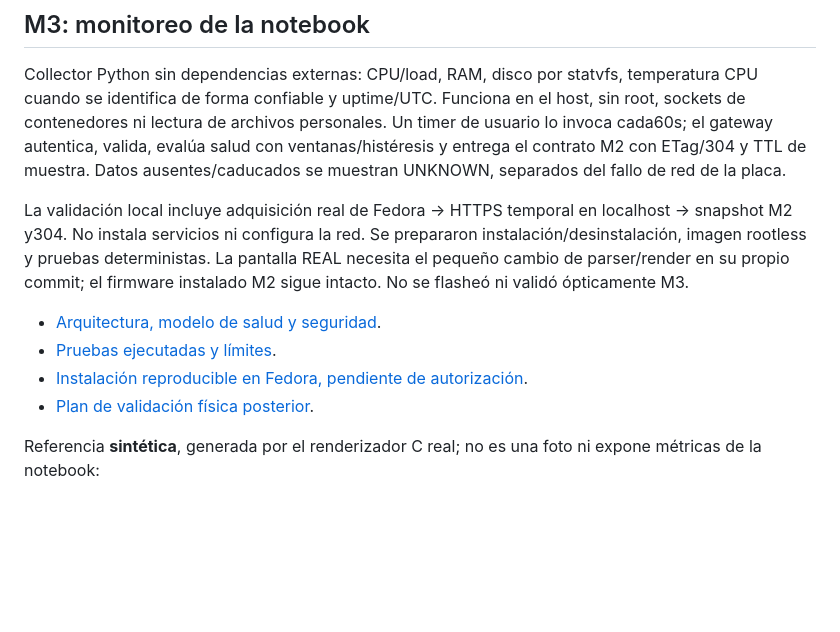
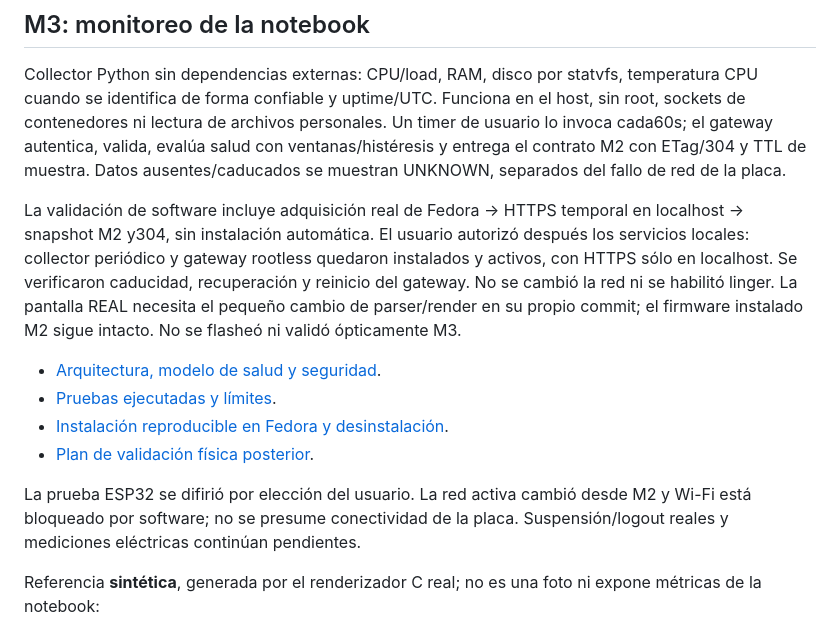
Before and after one commit to jnbntc/infrabadge, a Markdown page: README.md, the part around the change. Rendered like a GitHub page; blank space fills up the shorter version.

Commit message:
docs(m3): record authorized Fedora service deployment and live recovery checks

```diff
--- a/README.md
+++ b/README.md
@@ -21,16 +21,22 @@ Un timer de usuario lo invoca cada60s; el gateway autentica, valida, evalúa sal
 con ventanas/histéresis y entrega el contrato M2 con ETag/304 y TTL de muestra.
 Datos ausentes/caducados se muestran UNKNOWN, separados del fallo de red de la placa.
 
-La validación local incluye adquisición real de Fedora → HTTPS temporal en
-localhost → snapshot M2 y304. No instala servicios ni configura la red. Se
-prepararon instalación/desinstalación, imagen rootless y pruebas deterministas.
+La validación de software incluye adquisición real de Fedora → HTTPS temporal en
+localhost → snapshot M2 y304, sin instalación automática. El usuario autorizó
+después los servicios locales: collector periódico y gateway rootless quedaron
+instalados y activos, con HTTPS sólo en localhost. Se verificaron caducidad,
+recuperación y reinicio del gateway. No se cambió la red ni se habilitó linger.
 La pantalla REAL necesita el pequeño cambio de parser/render en su propio commit;
 el firmware instalado M2 sigue intacto. No se flasheó ni validó ópticamente M3.
 
 - [Arquitectura, modelo de salud y seguridad](docs/M3-ARCHITECTURE.md).
 - [Pruebas ejecutadas y límites](docs/M3-VALIDATION.md).
-- [Instalación reproducible en Fedora, pendiente de autorización](docs/M3-FEDORA-SETUP.md).
+- [Instalación reproducible en Fedora y desinstalación](docs/M3-FEDORA-SETUP.md).
 - [Plan de validación física posterior](docs/M3-PHYSICAL.md).
+
+La prueba ESP32 se difirió por elección del usuario. La red activa cambió desde
+M2 y Wi-Fi está bloqueado por software; no se presume conectividad de la placa.
+Suspensión/logout reales y mediciones eléctricas continúan pendientes.
 
 Referencia **sintética**, generada por el renderizador C real; no es una foto
 ni expone métricas de la notebook:
```
Also changed, not shown: docs/M3-VALIDATION.md (+61 -6 lines).
